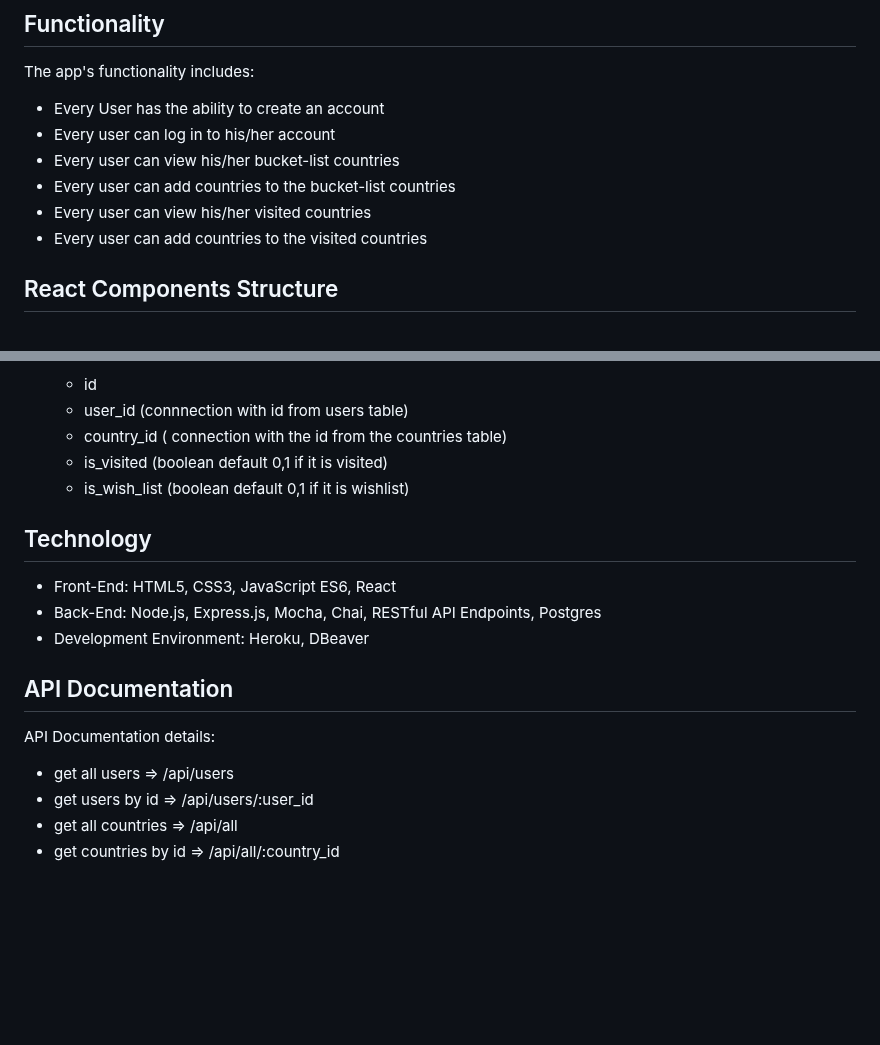
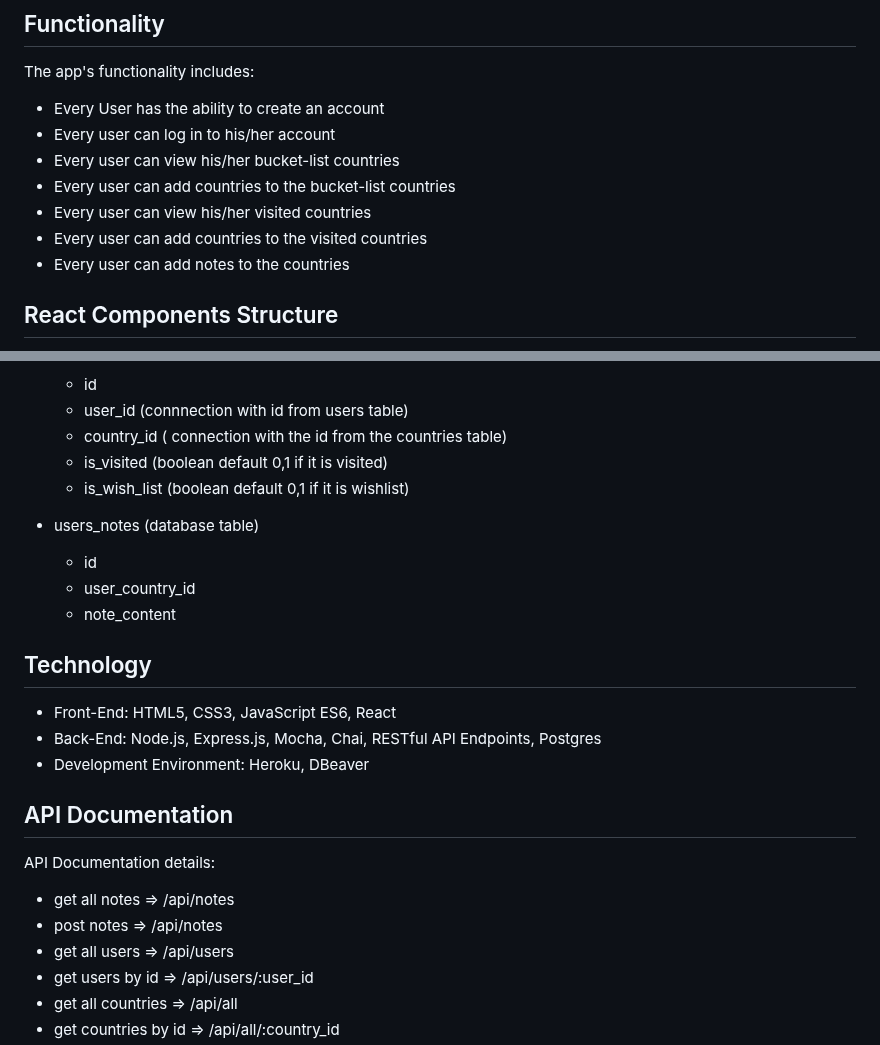
Before and after one commit to Kitsunechin/search-for-country-to-visit-casptone-client, a Markdown page: README.md, 2 parts joined by grey strips. Drawn GitHub-style; blank space fills up the shorter version.

```diff
--- a/README.md
+++ b/README.md
@@ -98,6 +100,7 @@ The app's functionality includes:
 * Every user can add countries to the bucket-list countries
 * Every user can view his/her visited countries
 * Every user can add countries to the visited countries
+* Every user can add notes to the countries
 
 ## React Components Structure
 * __Index.js__ (stateless)
@@ -135,6 +138,11 @@ The app's functionality includes:
     * is_visited (boolean default 0,1 if it is visited)
     * is_wish_list (boolean default 0,1 if it is wishlist)
 
+* users_notes (database table)
+    * id
+    * user_country_id
+    * note_content
+
 ## Technology
 * Front-End: HTML5, CSS3, JavaScript ES6, React
 * Back-End: Node.js, Express.js, Mocha, Chai, RESTful API Endpoints, Postgres
@@ -142,6 +150,8 @@ The app's functionality includes:
 
 ## API Documentation
 API Documentation details:
+* get all notes => /api/notes
+* post notes => /api/notes
 * get all users => /api/users
 * get users by id => /api/users/:user_id
 * get all countries => /api/all
```
Also changed, not shown: other parts of README.md (+2 -0 lines), github-images/screenshots/bucket-List-view.png, github-images/screenshots/visited-countries-view.png.
